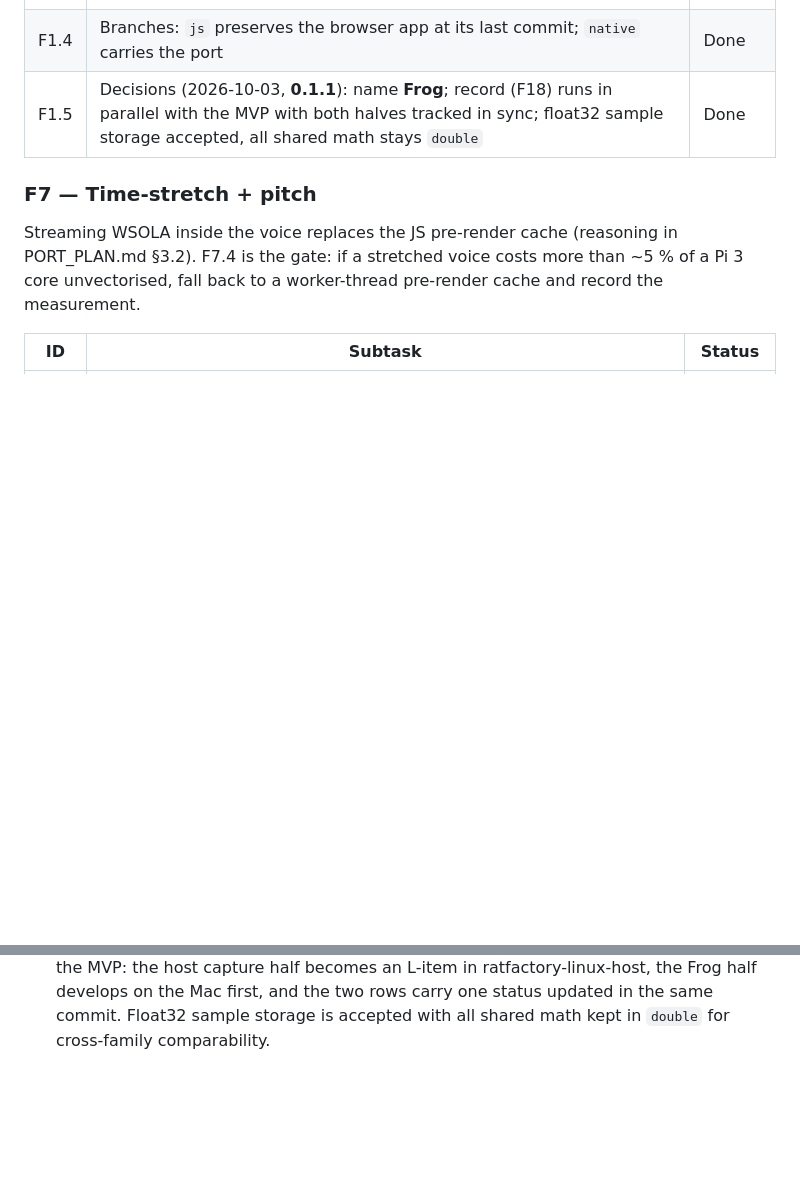
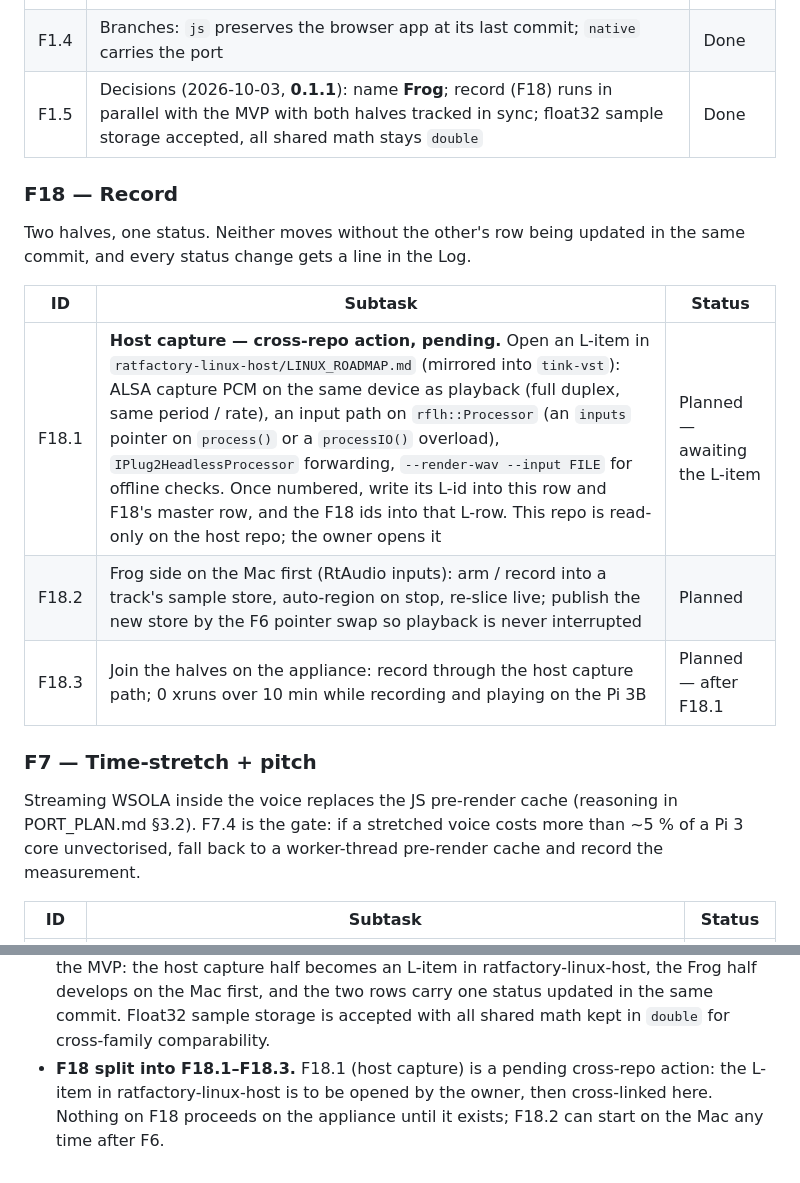
Before and after one commit to sprky0/audio-slicer, a Markdown page: ROADMAP.md, 2 parts joined by grey strips. Drawn GitHub-style; blank space fills up the shorter version.

Commit message:
roadmap F18: split record into host capture (F18.1, pending L-item in ratfactory-linux-host), Mac-first plugin side (F18.2), appliance join (F18.3)

```diff
--- a/ROADMAP.md
+++ b/ROADMAP.md
@@ -57,6 +57,17 @@ Design and reasoning: [docs/PORT_PLAN.md](docs/PORT_PLAN.md).
 | F1.4 | Branches: `js` preserves the browser app at its last commit; `native` carries the port | Done |
 | F1.5 | Decisions (2026-10-03, **0.1.1**): name **Frog**; record (F18) runs in parallel with the MVP with both halves tracked in sync; float32 sample storage accepted, all shared math stays `double` | Done |
 
+### F18 — Record
+
+Two halves, one status. Neither moves without the other's row being updated
+in the same commit, and every status change gets a line in the Log.
+
+| ID | Subtask | Status |
+|----|---------|--------|
+| F18.1 | **Host capture — cross-repo action, pending.** Open an L-item in `ratfactory-linux-host/LINUX_ROADMAP.md` (mirrored into `tink-vst`): ALSA capture PCM on the same device as playback (full duplex, same period / rate), an input path on `rflh::Processor` (an `inputs` pointer on `process()` or a `processIO()` overload), `IPlug2HeadlessProcessor` forwarding, `--render-wav --input FILE` for offline checks. Once numbered, write its L-id into this row and F18's master row, and the F18 ids into that L-row. This repo is read-only on the host repo; the owner opens it | Planned — awaiting the L-item |
+| F18.2 | Frog side on the Mac first (RtAudio inputs): arm / record into a track's sample store, auto-region on stop, re-slice live; publish the new store by the F6 pointer swap so playback is never interrupted | Planned |
+| F18.3 | Join the halves on the appliance: record through the host capture path; 0 xruns over 10 min while recording and playing on the Pi 3B | Planned — after F18.1 |
+
 ### F7 — Time-stretch + pitch
 
 Streaming WSOLA inside the voice replaces the JS pre-render cache (reasoning
@@ -100,3 +111,7 @@ pre-render cache and record the measurement.
   and the two rows carry one status updated in the same commit. Float32
   sample storage is accepted with all shared math kept in `double` for
   cross-family comparability.
+- **F18 split into F18.1–F18.3.** F18.1 (host capture) is a pending
+  cross-repo action: the L-item in ratfactory-linux-host is to be opened by
+  the owner, then cross-linked here. Nothing on F18 proceeds on the
+  appliance until it exists; F18.2 can start on the Mac any time after F6.
```
